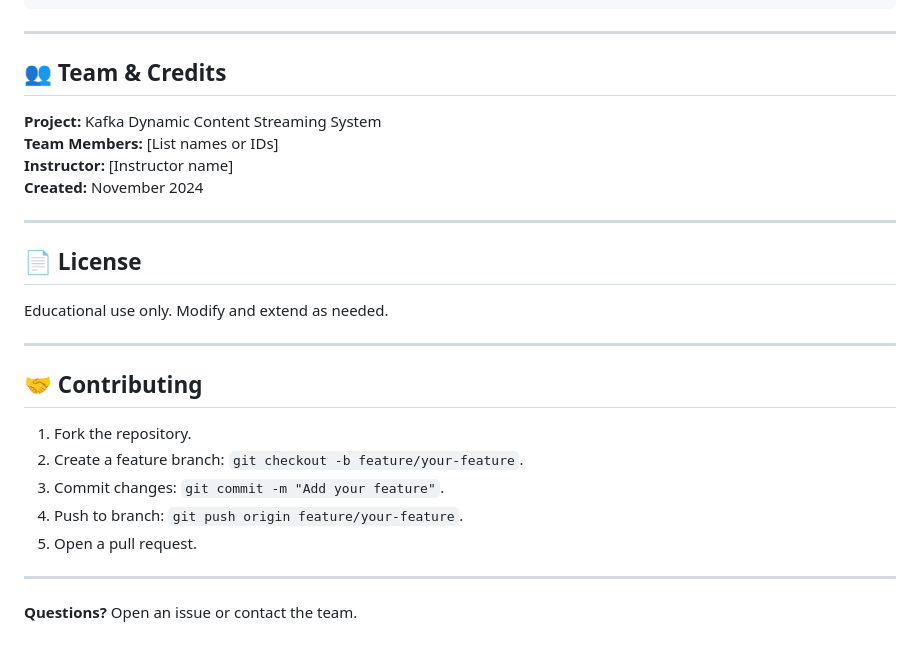
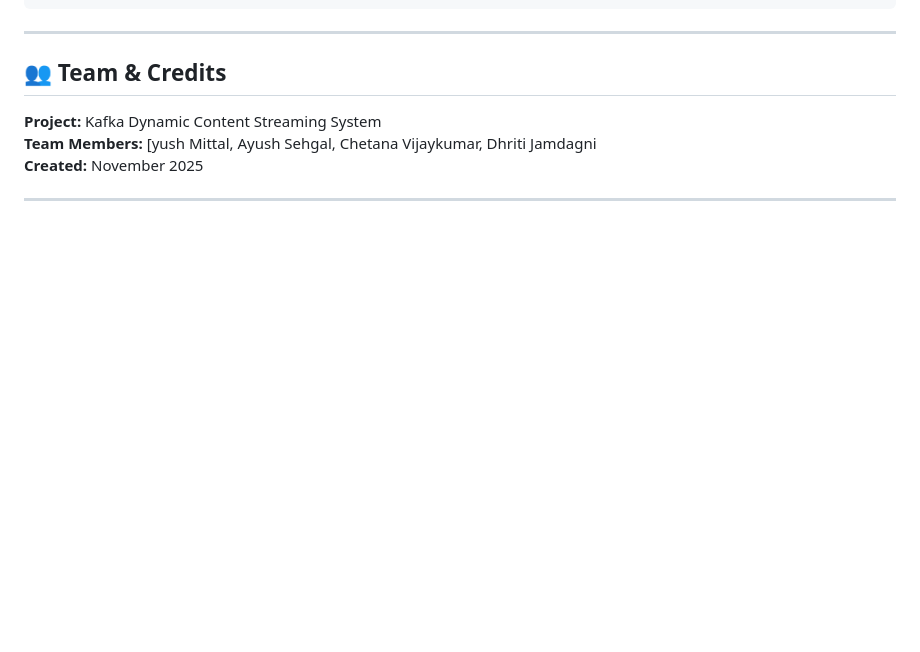
Before and after one commit to giganiga6969/Dynamic_Streaming_via_Kafka, a Markdown page: README.md, the part around the change. Drawn GitHub-style; blank space fills up the shorter version.

```diff
--- a/README.md
+++ b/README.md
@@ -353,26 +353,7 @@ kafka-streaming-project/
 ## 👥 Team & Credits
 
 **Project:** Kafka Dynamic Content Streaming System
-**Team Members:** [List names or IDs]
-**Instructor:** [Instructor name]
-**Created:** November 2024
+**Team Members:** [yush Mittal, Ayush Sehgal, Chetana Vijaykumar, Dhriti Jamdagni
+**Created:** November 2025
 
 ---
-
-## 📄 License
-
-Educational use only. Modify and extend as needed.
-
----
-
-## 🤝 Contributing
-
-1. Fork the repository.
-2. Create a feature branch: `git checkout -b feature/your-feature`.
-3. Commit changes: `git commit -m "Add your feature"`.
-4. Push to branch: `git push origin feature/your-feature`.
-5. Open a pull request.
-
----
-
-**Questions?** Open an issue or contact the team.
```
